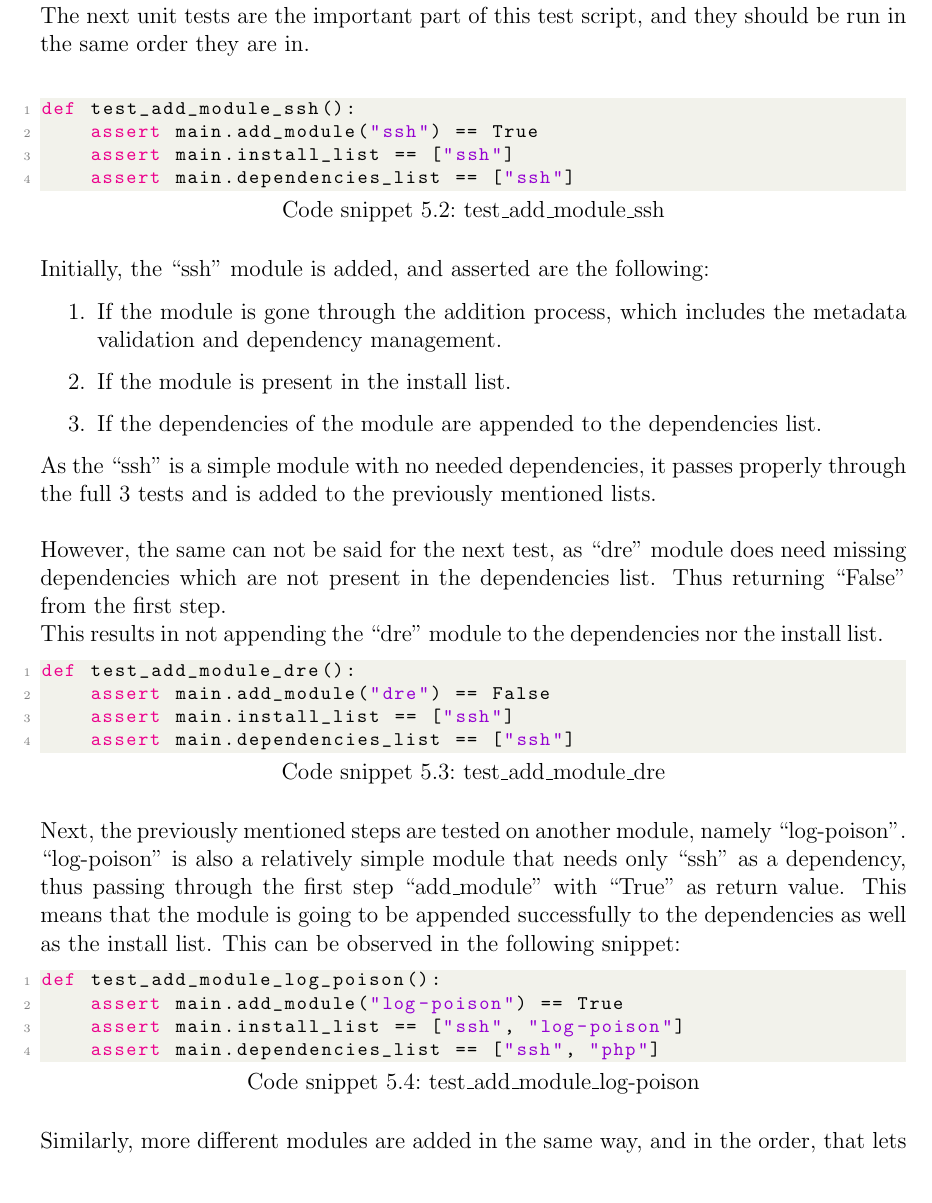
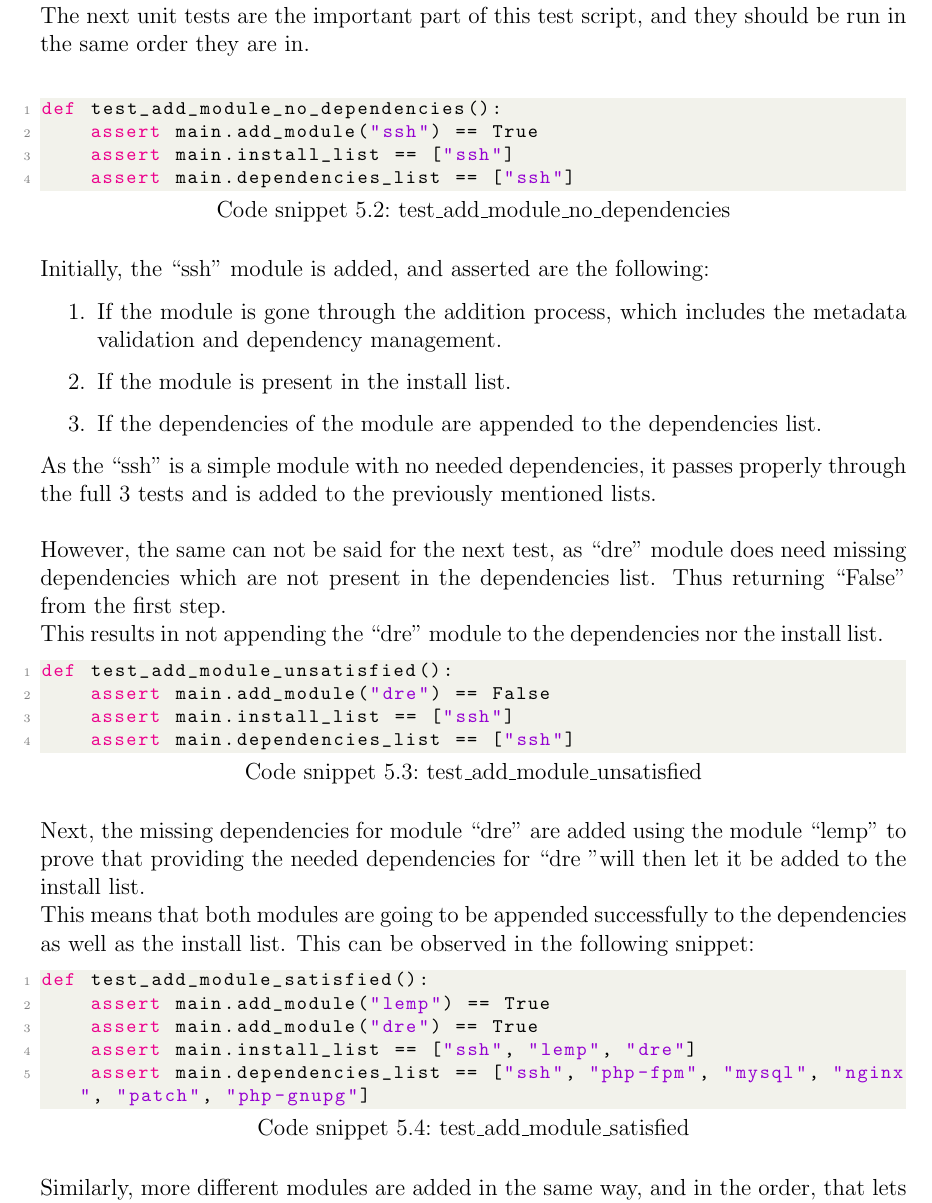
Before and after one commit to nader-alhalabi/bachelor-thesis, a LaTeX thesis (main.tex, which reads chapters/evaluation.tex): part of page 34 of 41, cut so that both start at the same text. Compiled offline with pdfLaTeX.

Commit message:
fix tests

```diff
--- a/chapters/evaluation.tex
+++ b/chapters/evaluation.tex
@@ -20,8 +20,8 @@ In the snippet above is a simple test, that validates different modules for thei
 
 The next unit tests are the important part of this test script, and they should be run in the same order they are in.\\
 
-\begin{lstlisting}[caption=test\_add\_module\_ssh, style=pythonstyle]
-def test_add_module_ssh():
+\begin{lstlisting}[caption=test\_add\_module\_no\_dependencies, style=pythonstyle]
+def test_add_module_no_dependencies():
     assert main.add_module("ssh") == True
     assert main.install_list == ["ssh"]
     assert main.dependencies_list == ["ssh"]
@@ -39,22 +39,22 @@ As the “ssh” is a simple module with no needed dependencies, it passes prope
 However, the same can not be said for the next test, as “dre” module does need missing dependencies which are not present in the dependencies list. Thus returning “False” from the first step.\\
 This results in not appending the “dre” module to the dependencies nor the install list.
 
-\begin{lstlisting}[caption=test\_add\_module\_dre, style=pythonstyle]
-def test_add_module_dre():
+\begin{lstlisting}[caption=test\_add\_module\_unsatisfied, style=pythonstyle]
+def test_add_module_unsatisfied():
     assert main.add_module("dre") == False
     assert main.install_list == ["ssh"]
     assert main.dependencies_list == ["ssh"]
 \end{lstlisting}
 
-Next, the previously mentioned steps are tested on another module, namely “log-poison”.\\
-“log-poison” is also a relatively simple module that needs only “ssh” as a dependency, thus passing through the first step “add\_module” with “True” as return value. This means that the module is going to be appended successfully to the dependencies as well as the install list.
-This can be observed in the following snippet:
+Next, the missing dependencies for module “dre” are added using the module “lemp” to prove that providing the needed dependencies for “dre ”will then let it be added to the install list.\\
+This means that both modules are going to be appended successfully to the dependencies as well as the install list. This can be observed in the following snippet:
 
-\begin{lstlisting}[caption=test\_add\_module\_log-poison, style=pythonstyle]
-def test_add_module_log_poison():
-    assert main.add_module("log-poison") == True
-    assert main.install_list == ["ssh", "log-poison"]
-    assert main.dependencies_list == ["ssh", "php"]
+\begin{lstlisting}[caption=test\_add\_module\_satisfied , style=pythonstyle]
+def test_add_module_satisfied():
+    assert main.add_module("lemp") == True
+    assert main.add_module("dre") == True
+    assert main.install_list == ["ssh", "lemp", "dre"]
+    assert main.dependencies_list == ["ssh", "php-fpm", "mysql", "nginx", "patch", "php-gnupg"]
 \end{lstlisting}
 
 Similarly, more different modules are added in the same way, and in the order, that lets them be appended properly to the corresponding lists.
```
Also changed, not shown: main.pdf.
